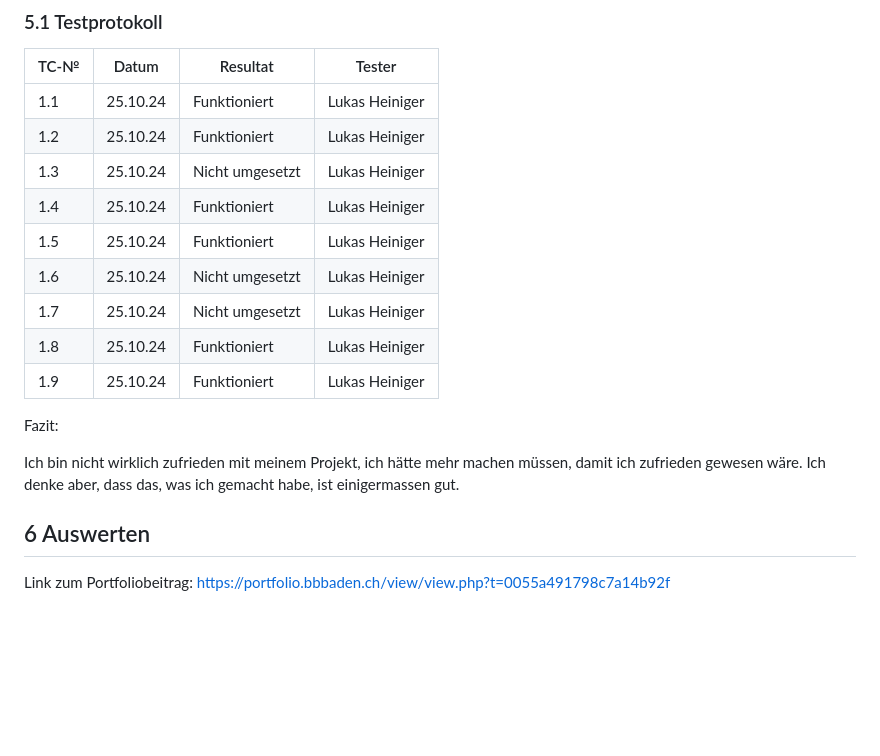
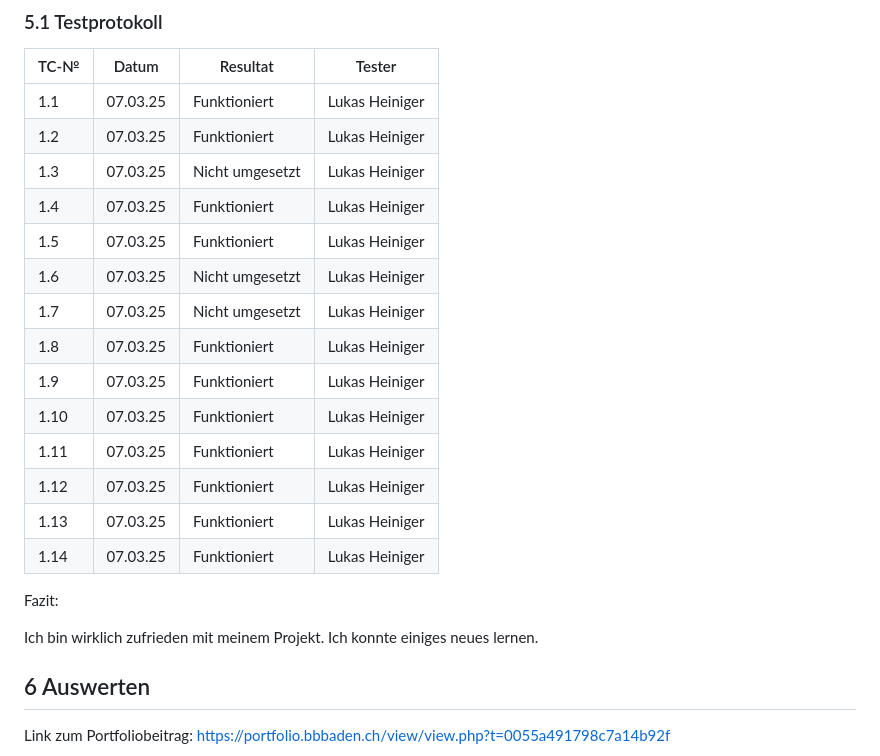
Before and after one commit to LukasHeiniger/Bolt-Zahlungsplattform, a Markdown page: Dokumentation.md, the part around the change. GitHub-like rendering; blank space fills up the shorter version.

```diff
--- a/Dokumentation.md
+++ b/Dokumentation.md
@@ -101,20 +101,25 @@ Ich habe realisiert, dass ich das nächste Mal die Planung besser gestalten soll
 
 | TC-№ | Datum    | Resultat        | Tester         |
 | ---- | -------- | --------------- | -------------- |
-| 1.1  | 25.10.24 | Funktioniert    | Lukas Heiniger |
-| 1.2  | 25.10.24 | Funktioniert    | Lukas Heiniger |
-| 1.3  | 25.10.24 | Nicht umgesetzt | Lukas Heiniger |
-| 1.4  | 25.10.24 | Funktioniert    | Lukas Heiniger |
-| 1.5  | 25.10.24 | Funktioniert    | Lukas Heiniger |
-| 1.6  | 25.10.24 | Nicht umgesetzt | Lukas Heiniger |
-| 1.7  | 25.10.24 | Nicht umgesetzt | Lukas Heiniger |
-| 1.8  | 25.10.24 | Funktioniert    | Lukas Heiniger |
-| 1.9  | 25.10.24 | Funktioniert    | Lukas Heiniger |
+| 1.1  | 07.03.25 | Funktioniert    | Lukas Heiniger |
+| 1.2  | 07.03.25 | Funktioniert    | Lukas Heiniger |
+| 1.3  | 07.03.25 | Nicht umgesetzt | Lukas Heiniger |
+| 1.4  | 07.03.25 | Funktioniert    | Lukas Heiniger |
+| 1.5  | 07.03.25 | Funktioniert    | Lukas Heiniger |
+| 1.6  | 07.03.25 | Nicht umgesetzt | Lukas Heiniger |
+| 1.7  | 07.03.25 | Nicht umgesetzt | Lukas Heiniger |
+| 1.8  | 07.03.25 | Funktioniert    | Lukas Heiniger |
+| 1.9  | 07.03.25 | Funktioniert    | Lukas Heiniger |
+| 1.10 | 07.03.25 | Funktioniert    | Lukas Heiniger |
+| 1.11 | 07.03.25 | Funktioniert    | Lukas Heiniger |
+| 1.12 | 07.03.25 | Funktioniert    | Lukas Heiniger |
+| 1.13 | 07.03.25 | Funktioniert    | Lukas Heiniger |
+| 1.14 | 07.03.25 | Funktioniert    | Lukas Heiniger |
+
 
 Fazit:
 
-Ich bin nicht wirklich zufrieden mit meinem Projekt, ich hätte mehr machen müssen, damit ich zufrieden gewesen wäre. Ich denke aber, dass das, was ich gemacht habe, ist einigermassen gut.
-
+Ich bin wirklich zufrieden mit meinem Projekt. Ich konnte einiges neues lernen.
 ## 6 Auswerten
 
 Link zum Portfoliobeitrag: https://portfolio.bbbaden.ch/view/view.php?t=0055a491798c7a14b92f
```
